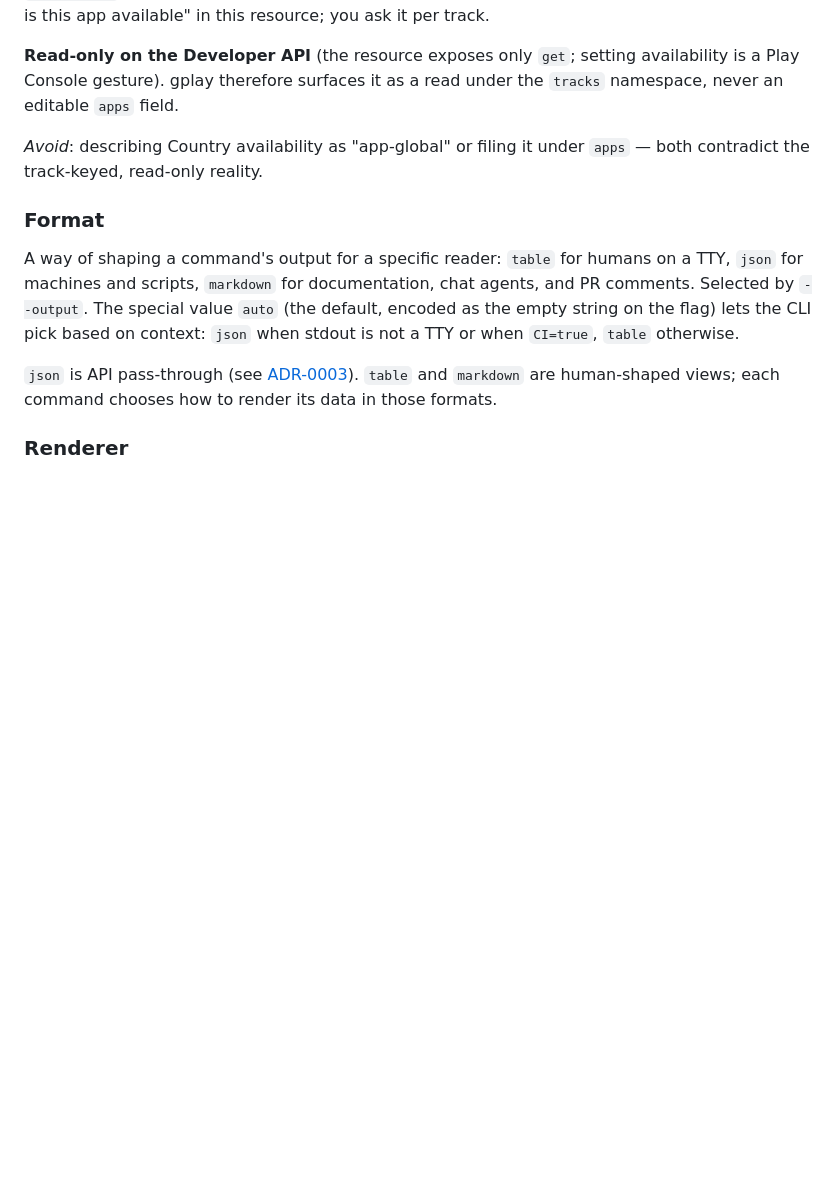
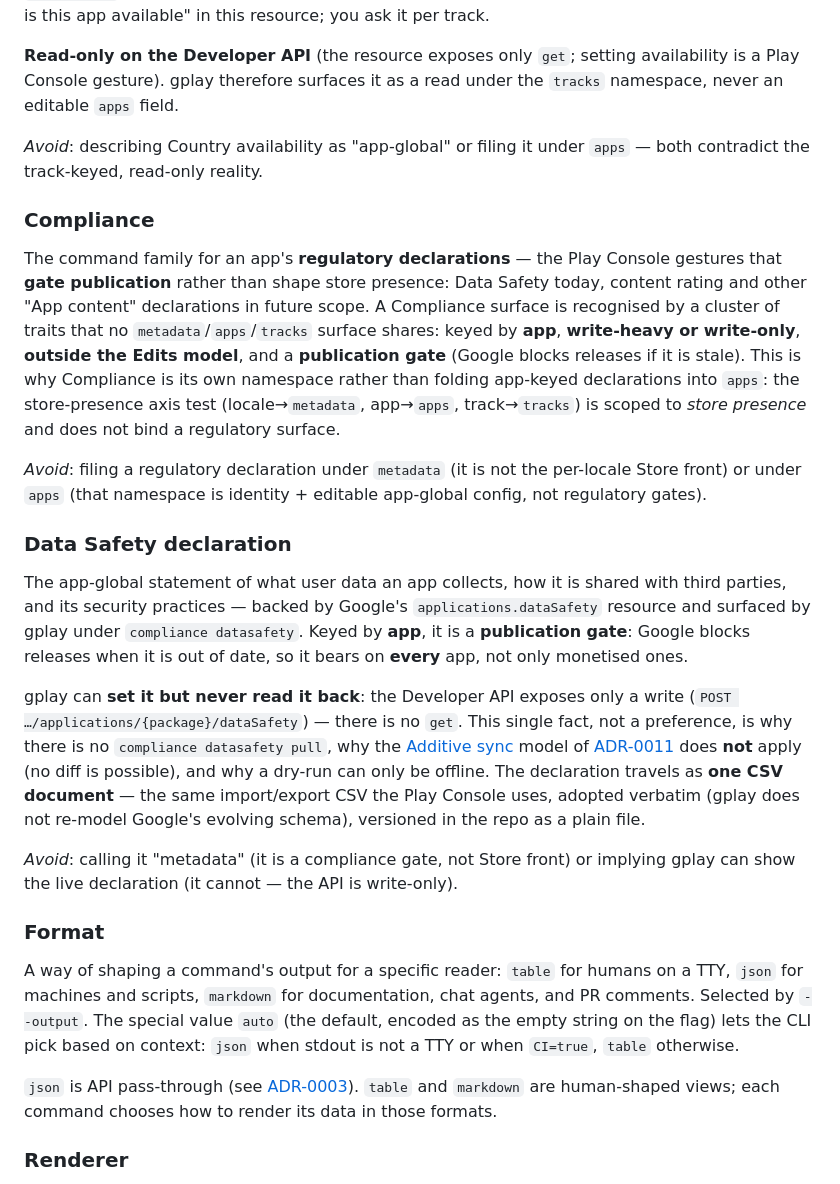
Before and after one commit to PollyGlot/google-play-cli, a Markdown page: CONTEXT.md, the part around the change. GitHub-like rendering; blank space fills up the shorter version.

```diff
--- a/CONTEXT.md
+++ b/CONTEXT.md
@@ -88,6 +88,18 @@ The set of countries an app's artifacts are distributed to **on a given track**,
 
 _Avoid_: describing Country availability as "app-global" or filing it under `apps` — both contradict the track-keyed, read-only reality.
 
+### Compliance
+The command family for an app's **regulatory declarations** — the Play Console gestures that **gate publication** rather than shape store presence: Data Safety today, content rating and other "App content" declarations in future scope. A Compliance surface is recognised by a cluster of traits that no `metadata`/`apps`/`tracks` surface shares: keyed by **app**, **write-heavy or write-only**, **outside the Edits model**, and a **publication gate** (Google blocks releases if it is stale). This is why Compliance is its own namespace rather than folding app-keyed declarations into `apps`: the store-presence axis test (locale→`metadata`, app→`apps`, track→`tracks`) is scoped to *store presence* and does not bind a regulatory surface.
+
+_Avoid_: filing a regulatory declaration under `metadata` (it is not the per-locale Store front) or under `apps` (that namespace is identity + editable app-global config, not regulatory gates).
+
+### Data Safety declaration
+The app-global statement of what user data an app collects, how it is shared with third parties, and its security practices — backed by Google's `applications.dataSafety` resource and surfaced by gplay under `compliance datasafety`. Keyed by **app**, it is a **publication gate**: Google blocks releases when it is out of date, so it bears on **every** app, not only monetised ones.
+
+gplay can **set it but never read it back**: the Developer API exposes only a write (`POST …/applications/{package}/dataSafety`) — there is no `get`. This single fact, not a preference, is why there is no `compliance datasafety pull`, why the [Additive sync](#additive-sync) model of [ADR-0011](docs/adr/0011-metadata-apply-sync-model.md) does **not** apply (no diff is possible), and why a dry-run can only be offline. The declaration travels as **one CSV document** — the same import/export CSV the Play Console uses, adopted verbatim (gplay does not re-model Google's evolving schema), versioned in the repo as a plain file.
+
+_Avoid_: calling it "metadata" (it is a compliance gate, not Store front) or implying gplay can show the live declaration (it cannot — the API is write-only).
+
 ### Format
 A way of shaping a command's output for a specific reader: `table` for humans on a TTY, `json` for machines and scripts, `markdown` for documentation, chat agents, and PR comments. Selected by `--output`. The special value `auto` (the default, encoded as the empty string on the flag) lets the CLI pick based on context: `json` when stdout is not a TTY or when `CI=true`, `table` otherwise.
 
```
Also changed, not shown: docs/adr/0014-compliance-namespace-datasafety-write-only.md (added, +81 -0 lines).
